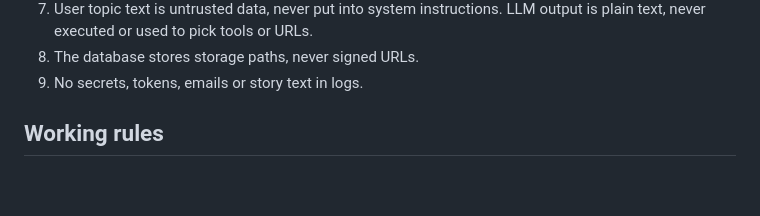
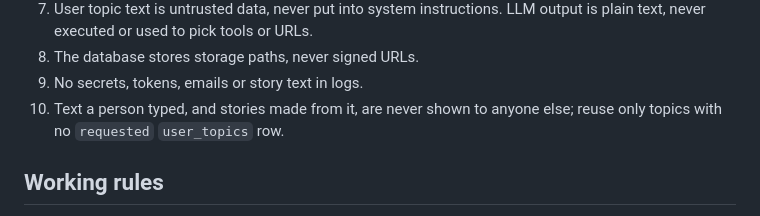
Before and after one commit to AnToxa566/sleep-stories, a Markdown page: .claude/agent-brief.md, the part around the change. Rendered like a GitHub page; blank space fills up the shorter version.

```diff
--- a/.claude/agent-brief.md
+++ b/.claude/agent-brief.md
@@ -45,6 +45,7 @@ Security:
 7. User topic text is untrusted data, never put into system instructions. LLM output is plain text, never executed or used to pick tools or URLs.
 8. The database stores storage paths, never signed URLs.
 9. No secrets, tokens, emails or story text in logs.
+10. Text a person typed, and stories made from it, are never shown to anyone else; reuse only topics with no `requested` `user_topics` row.
 
 ## Working rules
 
```
Also changed, not shown: SECURITY.md (+2 -0 lines).
